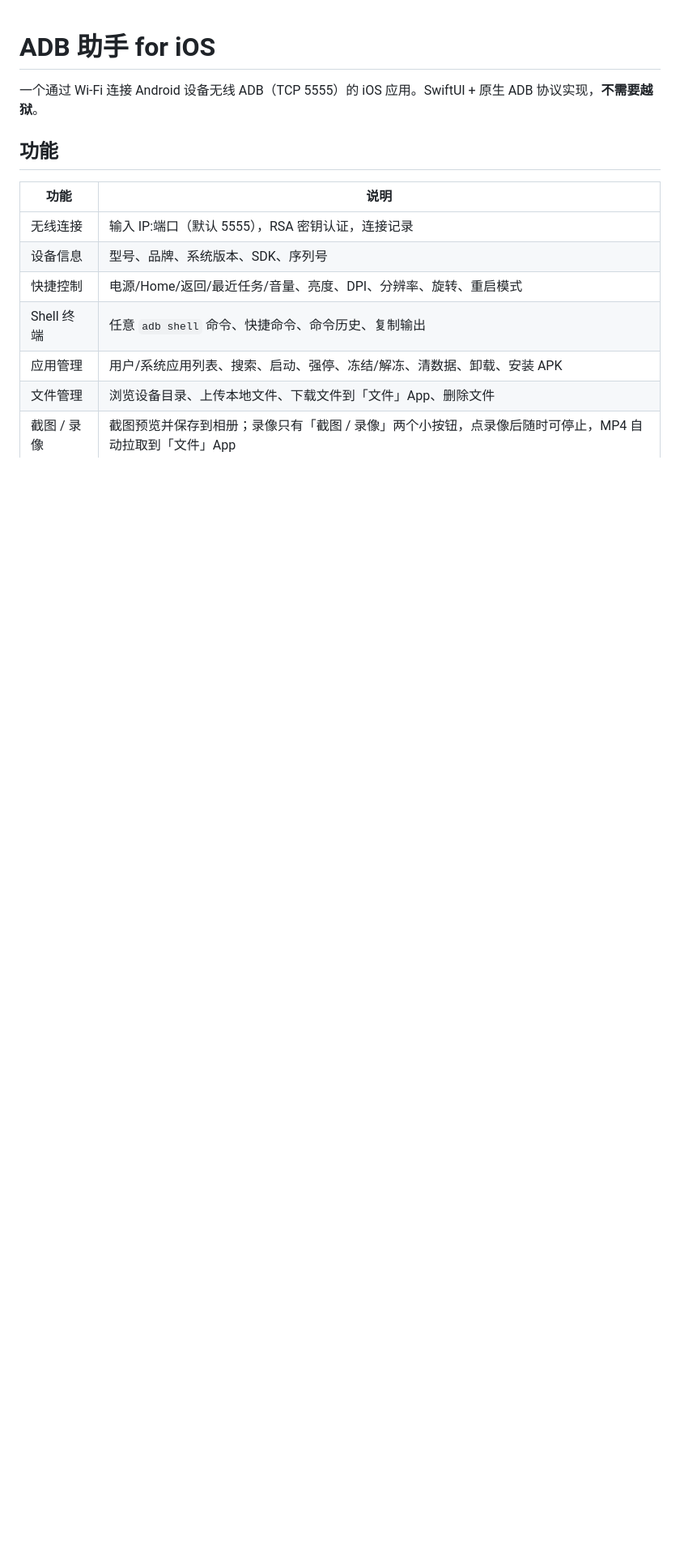
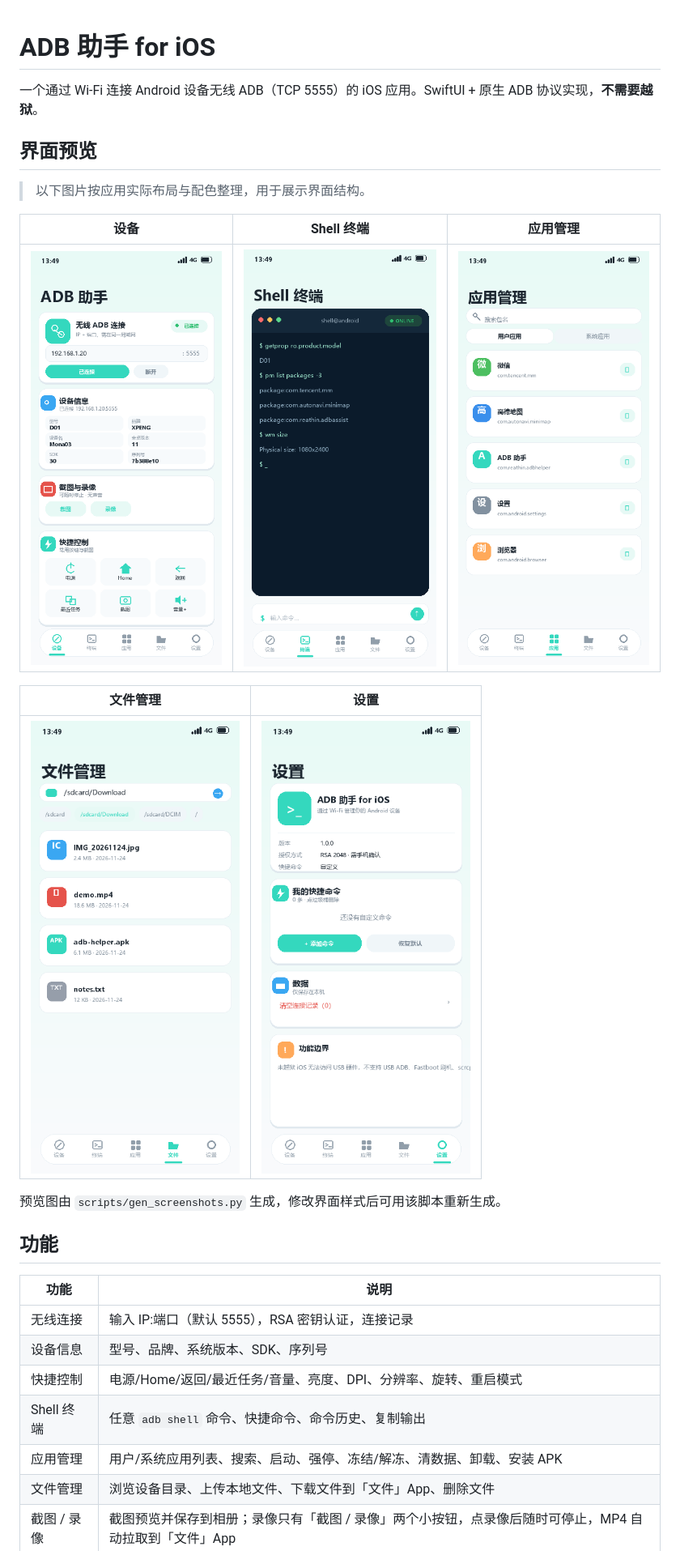
Before and after one commit to YK191/ios-adb-helper, a Markdown page: README.md, the part around one of its changes. Shown at 81% size. Drawn GitHub-style; pictures changed too: docs/screenshots/01-device.png (added), docs/screenshots/02-terminal.png (added), docs/screenshots/03-apps.png (added); blank space fills up the shorter version.

Commit message:
Add UI preview screenshots to README [skip ci]

```diff
--- a/README.md
+++ b/README.md
@@ -1,6 +1,20 @@
 # ADB 助手 for iOS
 
 一个通过 Wi-Fi 连接 Android 设备无线 ADB（TCP 5555）的 iOS 应用。SwiftUI + 原生 ADB 协议实现，**不需要越狱**。
+
+## 界面预览
+
+> 以下图片按应用实际布局与配色整理，用于展示界面结构。
+
+| 设备 | Shell 终端 | 应用管理 |
+| --- | --- | --- |
+| ![设备页](docs/screenshots/01-device.png) | ![终端页](docs/screenshots/02-terminal.png) | ![应用页](docs/screenshots/03-apps.png) |
+
+| 文件管理 | 设置 |
+| --- | --- |
+| ![文件页](docs/screenshots/04-files.png) | ![设置页](docs/screenshots/05-settings.png) |
+
+预览图由 `scripts/gen_screenshots.py` 生成，修改界面样式后可用该脚本重新生成。
 
 ## 功能
 
```
Also changed, not shown: other parts of README.md (+2 -0 lines), 1 other file.
